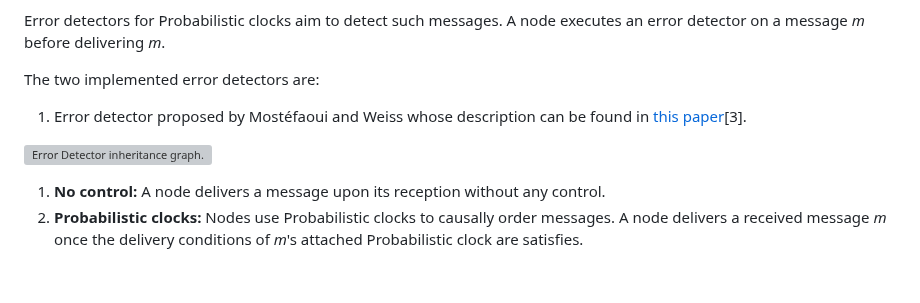
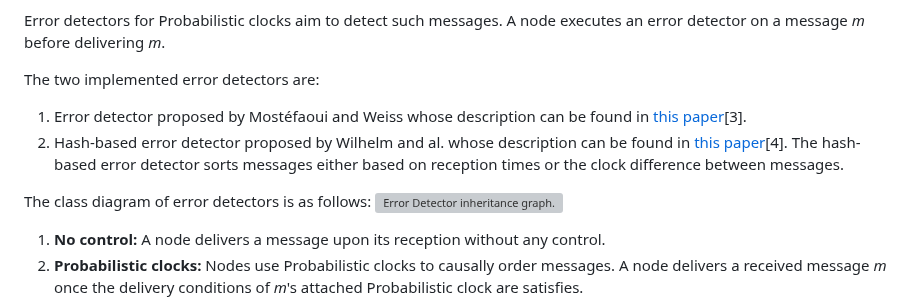
Before and after one commit to Wilhelm2/ErrorDetectors, a Markdown page: README.md, the part around the change. GitHub-like rendering; blank space fills up the shorter version; grey boxes are pictures that could not be loaded.

Commit message:
mainpage

```diff
--- a/README.md
+++ b/README.md
@@ -39,8 +39,10 @@ A node executes an error detector on a message *m* before delivering *m*.
 
 The two implemented error detectors are:
 1. Error detector proposed by Mostéfaoui and Weiss whose description can be found in [this paper](https://hal.science/hal-02056349/document)[3].
+2. Hash-based error detector proposed by Wilhelm and al. whose description can be found in [this paper](https://hal.science/hal-03984499)[4].
+The hash-based error detector sorts messages either based on reception times or the clock difference between messages.
 
-
+The class diagram of error detectors is as follows:
 ![Error Detector inheritance graph.](documentation/mainpage/errorDetectorInheritance.png?raw=true)
 
 
```
